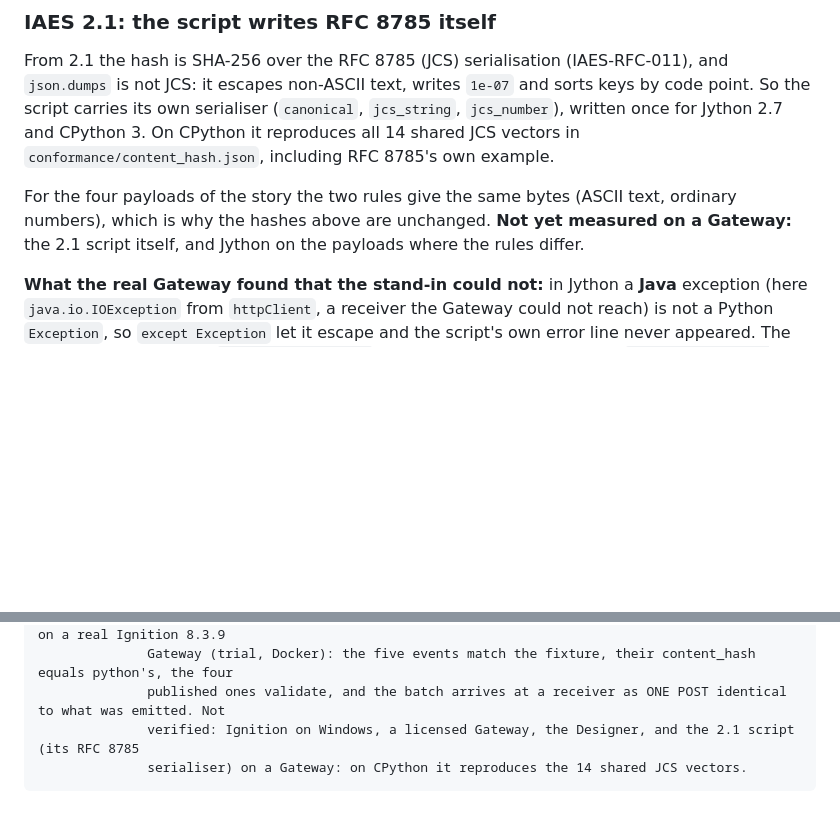
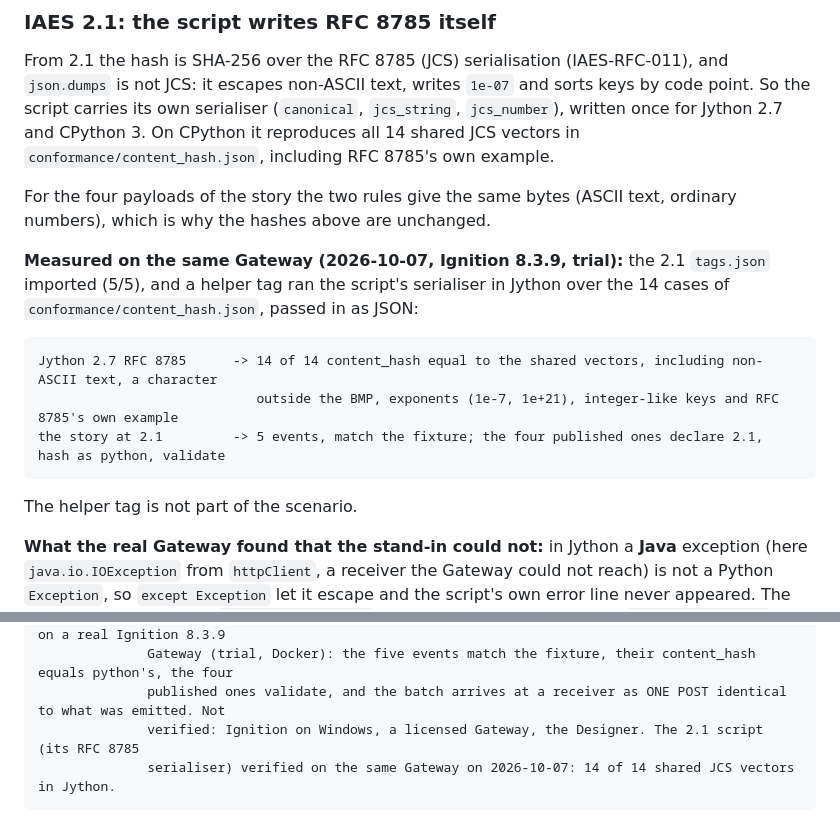
Before and after one commit to wertek-ai/iaes, a Markdown page: scenarios/ignition/README.md, 2 parts joined by grey strips. Drawn GitHub-style; blank space fills up the shorter version.

Commit message:
2.1, Ignition: the RFC 8785 serialiser measured on a real Gateway (14/14 vectors in Jython)
Co-Authored-By: Claude Opus 5.5 <noreply@anthropic.com>
Claude-Session: https://claude.ai/code/session_01C5ruQMn3Q4e5qc5HcbjbnG

````diff
--- a/scenarios/ignition/README.md
+++ b/scenarios/ignition/README.md
@@ -90,8 +90,18 @@ escapes non-ASCII text, writes `1e-07` and sorts keys by code point. So the scri
 shared JCS vectors in `conformance/content_hash.json`, including RFC 8785's own example.
 
 For the four payloads of the story the two rules give the same bytes (ASCII text, ordinary numbers), which is why the
-hashes above are unchanged. **Not yet measured on a Gateway:** the 2.1 script itself, and Jython on the payloads where the
-rules differ.
+hashes above are unchanged.
+
+**Measured on the same Gateway (2026-10-07, Ignition 8.3.9, trial):** the 2.1 `tags.json` imported (5/5), and a helper tag
+ran the script's serialiser in Jython over the 14 cases of `conformance/content_hash.json`, passed in as JSON:
+
+```
+Jython 2.7 RFC 8785      -> 14 of 14 content_hash equal to the shared vectors, including non-ASCII text, a character
+                            outside the BMP, exponents (1e-7, 1e+21), integer-like keys and RFC 8785's own example
+the story at 2.1         -> 5 events, match the fixture; the four published ones declare 2.1, hash as python, validate
+```
+
+The helper tag is not part of the scenario.
 
 **What the real Gateway found that the stand-in could not:** in Jython a **Java** exception (here `java.io.IOException`
 from `httpClient`, a receiver the Gateway could not reach) is not a Python `Exception`, so `except Exception` let it
@@ -116,6 +126,6 @@ ACCEPTANCE    python scenarios/ignition/run.py, and tests/test_reference_scenari
 STATUS        verified 2026-10-06 · on every commit: CPython with a stand-in for system.* · once on a real Ignition 8.3.9
               Gateway (trial, Docker): the five events match the fixture, their content_hash equals python's, the four
               published ones validate, and the batch arrives at a receiver as ONE POST identical to what was emitted. Not
-              verified: Ignition on Windows, a licensed Gateway, the Designer, and the 2.1 script (its RFC 8785
-              serialiser) on a Gateway: on CPython it reproduces the 14 shared JCS vectors.
+              verified: Ignition on Windows, a licensed Gateway, the Designer. The 2.1 script (its RFC 8785
+              serialiser) verified on the same Gateway on 2026-10-07: 14 of 14 shared JCS vectors in Jython.
 ```
````
Also changed, not shown: CHANGELOG.md (+2 -2 lines).
